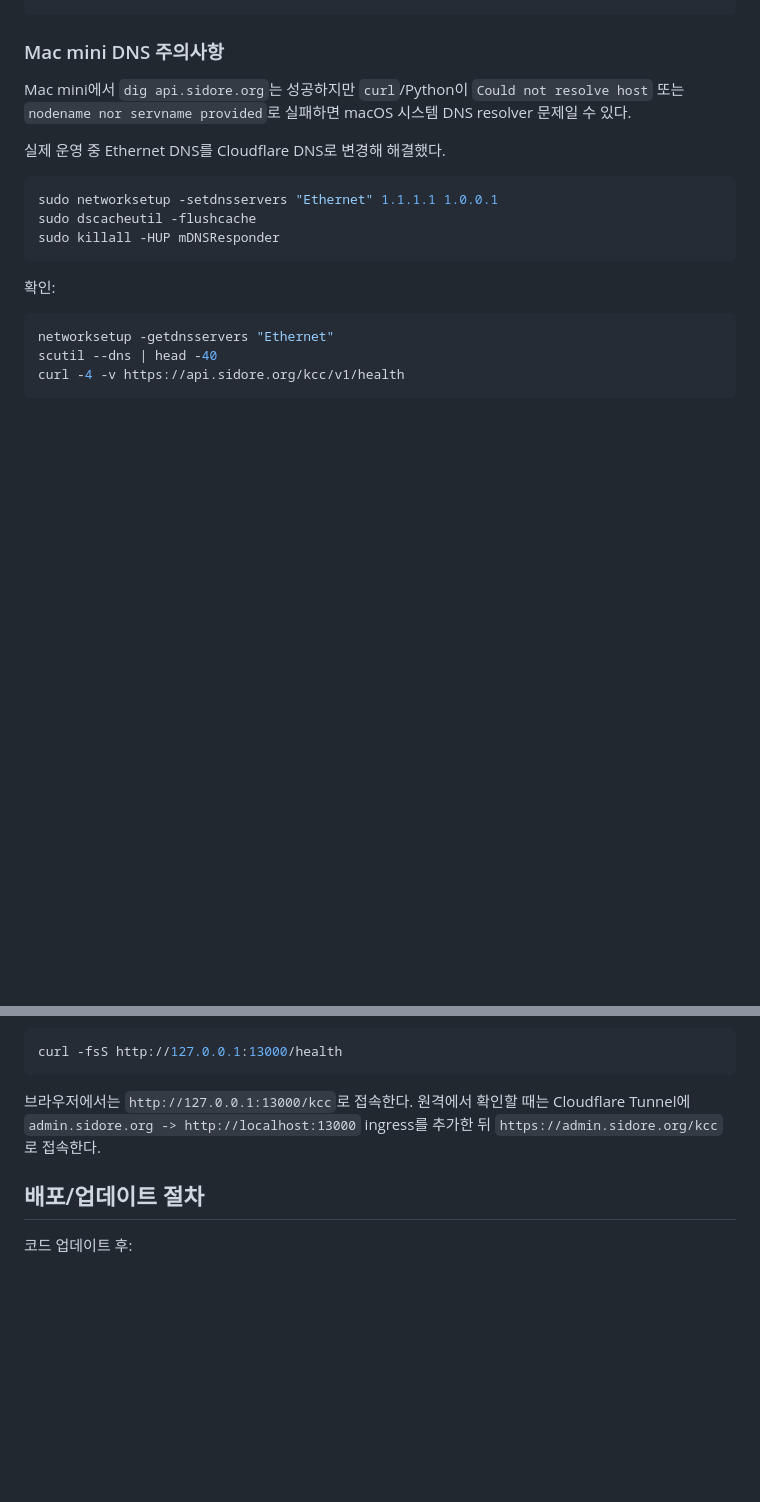
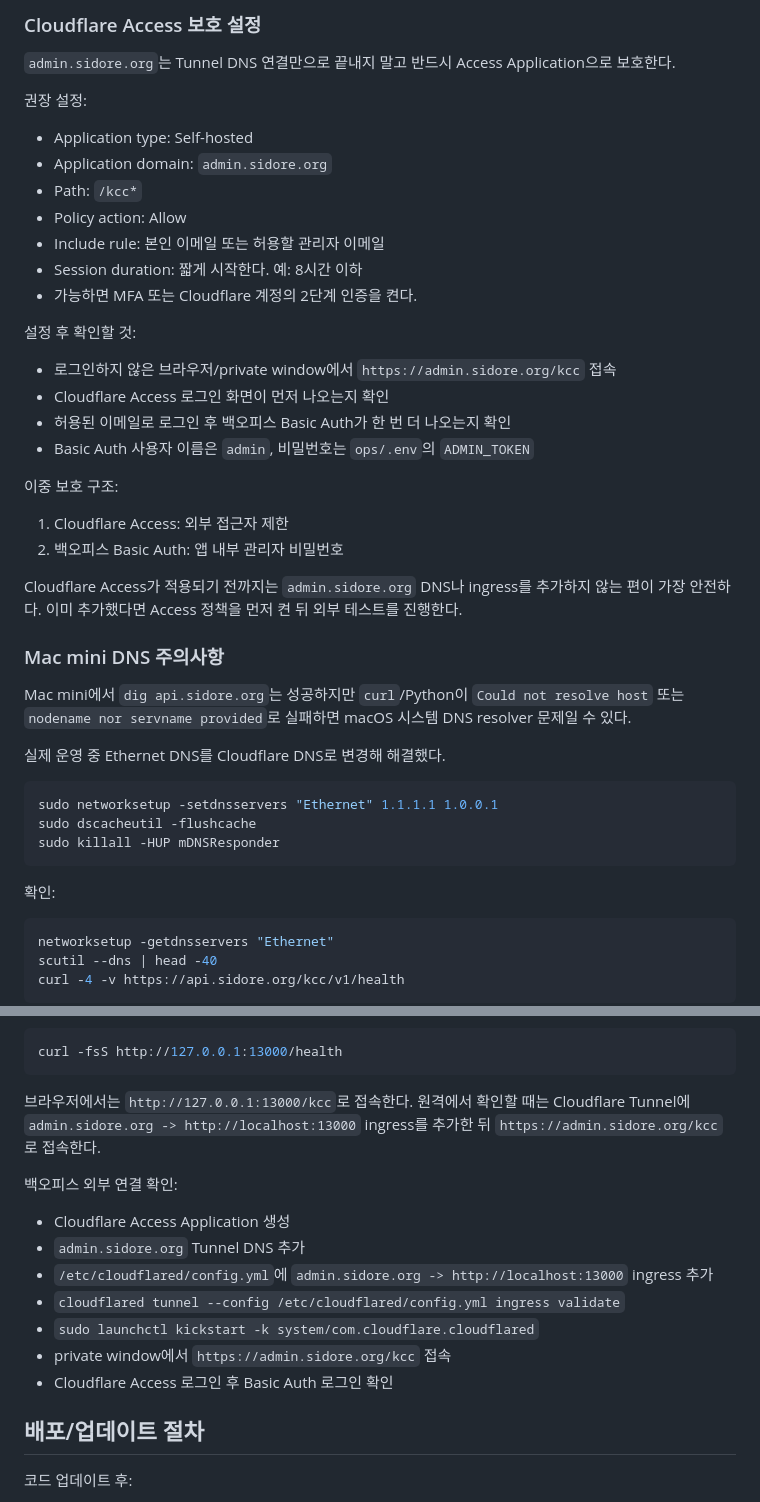
Before and after one commit to iOS-Kiwon/Korea-catholic-calendar, a Markdown page: docs/self-hosted-operations-guide.md, 2 parts joined by grey strips. Drawn GitHub-style; blank space fills up the shorter version.

```diff
--- a/docs/self-hosted-operations-guide.md
+++ b/docs/self-hosted-operations-guide.md
@@ -641,3 +721,32 @@ curl -fsS https://api.sidore.org/kcc/v1/calendar/2026/7 | head
+### Cloudflare Access 보호 설정
+
+`admin.sidore.org`는 Tunnel DNS 연결만으로 끝내지 말고 반드시 Access Application으로 보호한다.
+
+권장 설정:
+
+- Application type: Self-hosted
+- Application domain: `admin.sidore.org`
+- Path: `/kcc*`
+- Policy action: Allow
+- Include rule: 본인 이메일 또는 허용할 관리자 이메일
+- Session duration: 짧게 시작한다. 예: 8시간 이하
+- 가능하면 MFA 또는 Cloudflare 계정의 2단계 인증을 켠다.
+
+설정 후 확인할 것:
+
+- 로그인하지 않은 브라우저/private window에서 `https://admin.sidore.org/kcc` 접속
+- Cloudflare Access 로그인 화면이 먼저 나오는지 확인
+- 허용된 이메일로 로그인 후 백오피스 Basic Auth가 한 번 더 나오는지 확인
+- Basic Auth 사용자 이름은 `admin`, 비밀번호는 `ops/.env`의 `ADMIN_TOKEN`
+
+이중 보호 구조:
+
+1. Cloudflare Access: 외부 접근자 제한
+2. 백오피스 Basic Auth: 앱 내부 관리자 비밀번호
+
+Cloudflare Access가 적용되기 전까지는 `admin.sidore.org` DNS나 ingress를 추가하지 않는 편이 가장
+안전하다. 이미 추가했다면 Access 정책을 먼저 켠 뒤 외부 테스트를 진행한다.
+
 ### Mac mini DNS 주의사항
 
 Mac mini에서 `dig api.sidore.org`는 성공하지만 `curl`/Python이 `Could not resolve host` 또는
@@ -744,6 +853,16 @@ curl -fsS http://127.0.0.1:13000/health
 `admin.sidore.org -> http://localhost:13000` ingress를 추가한 뒤 `https://admin.sidore.org/kcc`로
 접속한다.
 
+백오피스 외부 연결 확인:
+
+- Cloudflare Access Application 생성
+- `admin.sidore.org` Tunnel DNS 추가
+- `/etc/cloudflared/config.yml`에 `admin.sidore.org -> http://localhost:13000` ingress 추가
+- `cloudflared tunnel --config /etc/cloudflared/config.yml ingress validate`
+- `sudo launchctl kickstart -k system/com.cloudflare.cloudflared`
+- private window에서 `https://admin.sidore.org/kcc` 접속
+- Cloudflare Access 로그인 후 Basic Auth 로그인 확인
+
 ## 배포/업데이트 절차
 
 코드 업데이트 후:
```
Also changed, not shown: other parts of docs/self-hosted-operations-guide.md (+80 -0 lines).
